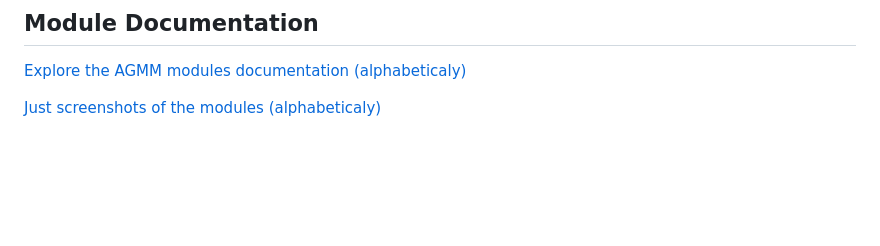
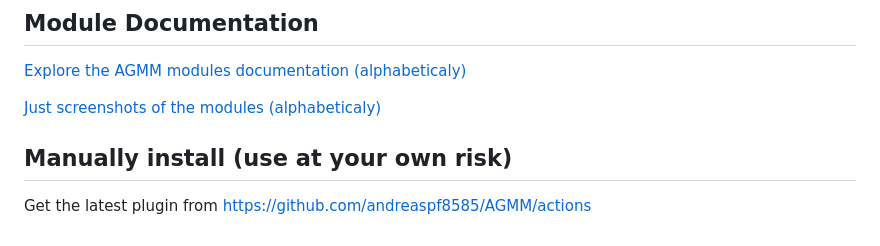
Before and after one commit to andreaspf8585/AGMM, a Markdown page: README.md, the part around the change. Drawn GitHub-style; blank space fills up the shorter version.

Commit message:
Update source files [skip ci]

```diff
--- a/README.md
+++ b/README.md
@@ -251,3 +251,7 @@ The plugin is a collection of **61 modules** grouped into functional families. M
 [Explore the AGMM modules documentation (alphabeticaly)](docs/README.md)
 
 [Just screenshots of the modules (alphabeticaly)](docs/ImagesList.md)
+
+## Manually install (use at your own risk)
+
+Get the latest plugin from https://github.com/andreaspf8585/AGMM/actions
```
Also changed, not shown: docs/images/Clockwork.png (added).
